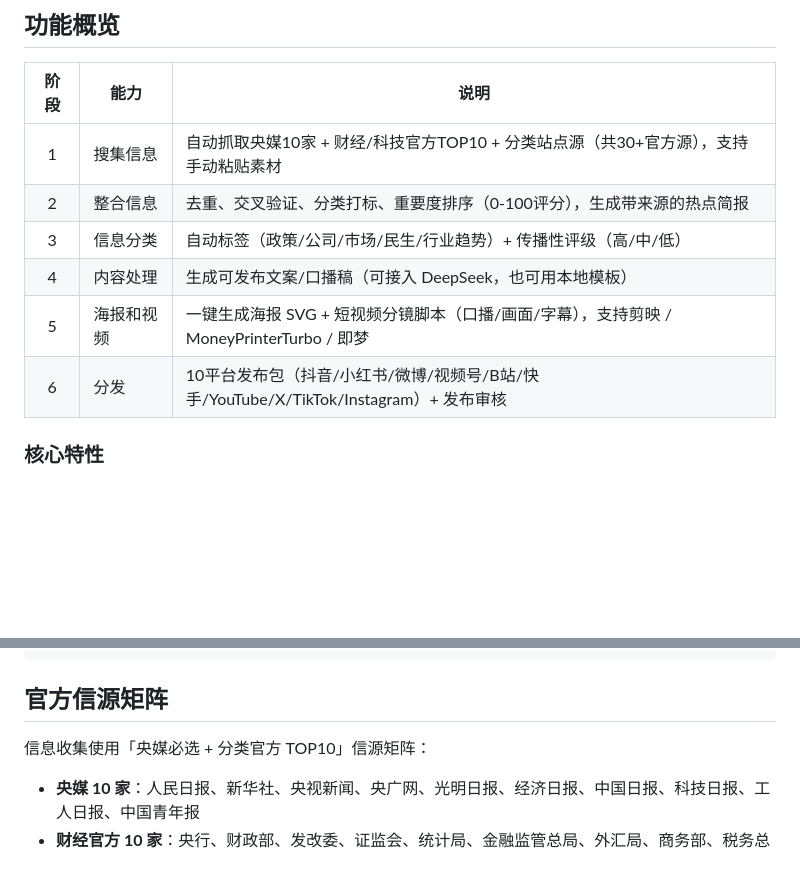
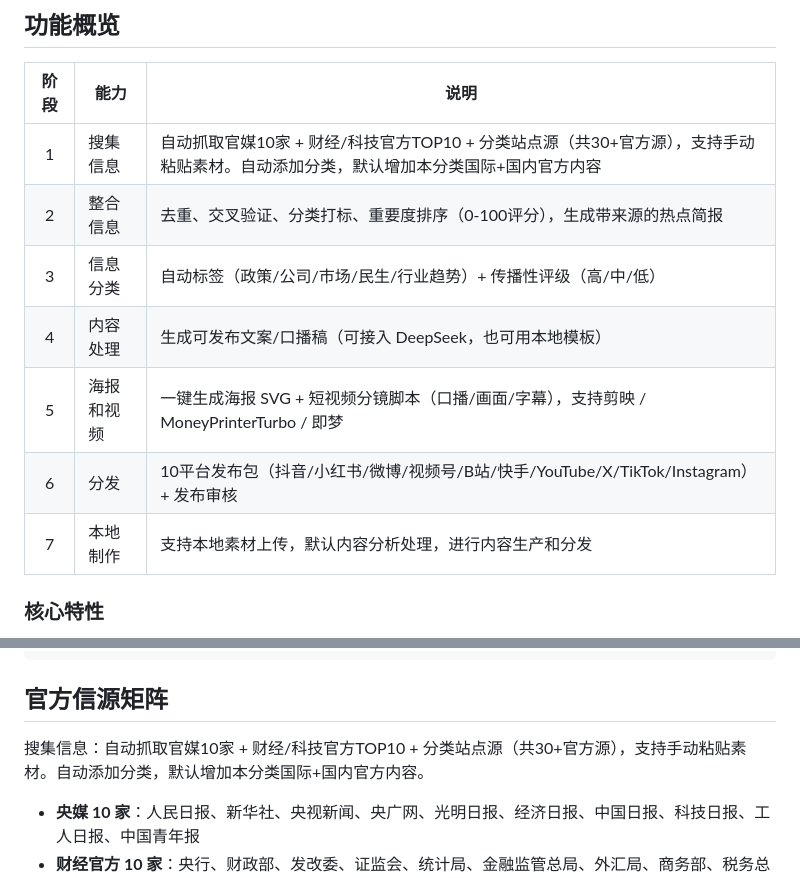
Before and after one commit to asstarccvvb/rong-media-workshop, a Markdown page: README.md, 2 parts joined by grey strips. Drawn GitHub-style; blank space fills up the shorter version.

Commit message:
docs: 添加本地制作阶段 + 更新信源矩阵描述

```diff
--- a/README.md
+++ b/README.md
@@ -13,12 +13,13 @@
 
 | 阶段 | 能力 | 说明 |
 |:---:|---|---|
-| 1 | 搜集信息 | 自动抓取央媒10家 + 财经/科技官方TOP10 + 分类站点源（共30+官方源），支持手动粘贴素材 |
+| 1 | 搜集信息 | 自动抓取官媒10家 + 财经/科技官方TOP10 + 分类站点源（共30+官方源），支持手动粘贴素材。自动添加分类，默认增加本分类国际+国内官方内容 |
 | 2 | 整合信息 | 去重、交叉验证、分类打标、重要度排序（0-100评分），生成带来源的热点简报 |
 | 3 | 信息分类 | 自动标签（政策/公司/市场/民生/行业趋势）+ 传播性评级（高/中/低）|
 | 4 | 内容处理 | 生成可发布文案/口播稿（可接入 DeepSeek，也可用本地模板）|
 | 5 | 海报和视频 | 一键生成海报 SVG + 短视频分镜脚本（口播/画面/字幕），支持剪映 / MoneyPrinterTurbo / 即梦 |
 | 6 | 分发 | 10平台发布包（抖音/小红书/微博/视频号/B站/快手/YouTube/X/TikTok/Instagram）+ 发布审核 |
+| 7 | 本地制作 | 支持本地素材上传，默认内容分析处理，进行内容生产和分发 |
 
 ### 核心特性
 
@@ -119,7 +120,7 @@ media-operations-platform/
 
 ## 官方信源矩阵
 
-信息收集使用「央媒必选 + 分类官方 TOP10」信源矩阵：
+搜集信息：自动抓取官媒10家 + 财经/科技官方TOP10 + 分类站点源（共30+官方源），支持手动粘贴素材。自动添加分类，默认增加本分类国际+国内官方内容。
 
 - **央媒 10 家**：人民日报、新华社、央视新闻、央广网、光明日报、经济日报、中国日报、科技日报、工人日报、中国青年报
 - **财经官方 10 家**：央行、财政部、发改委、证监会、统计局、金融监管总局、外汇局、商务部、税务总局、上交所
```
